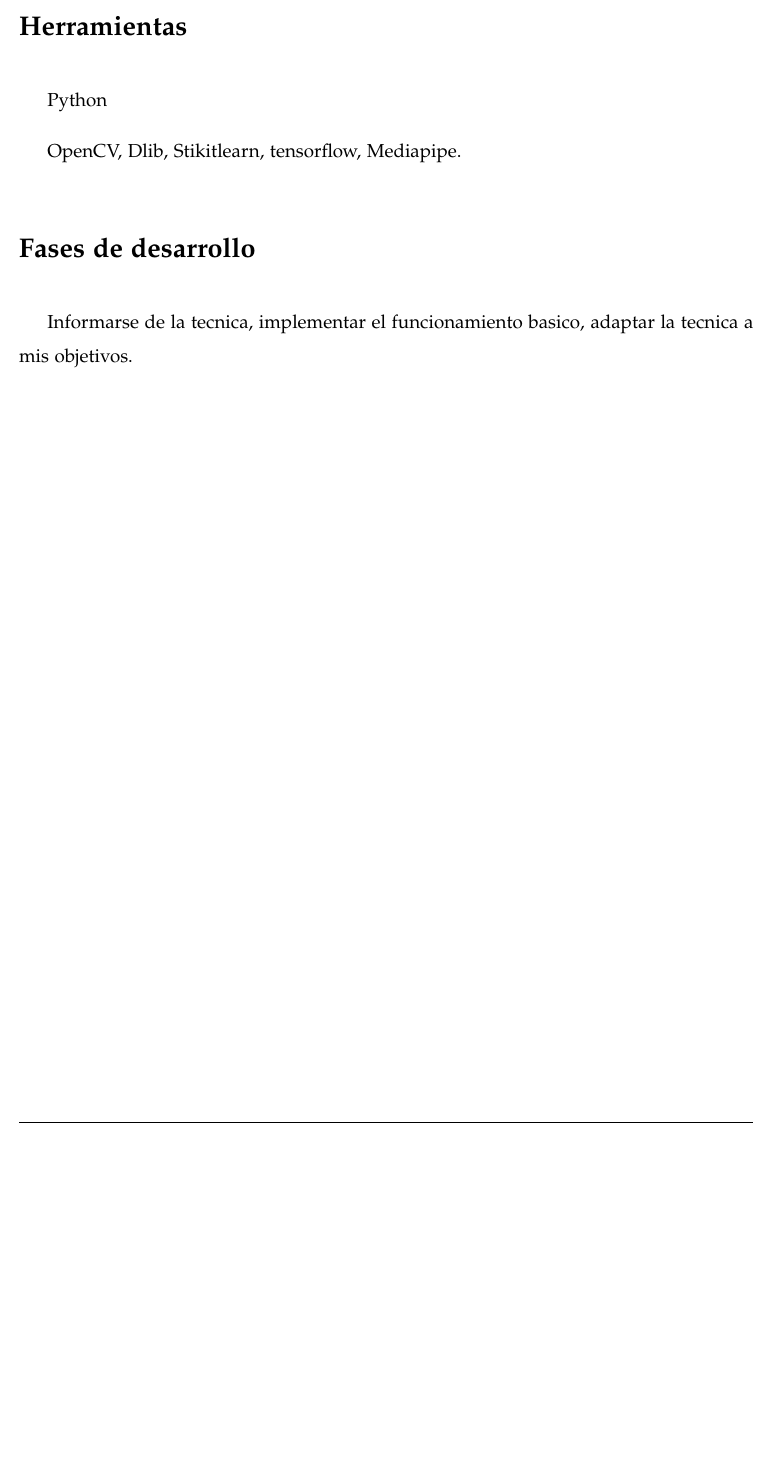
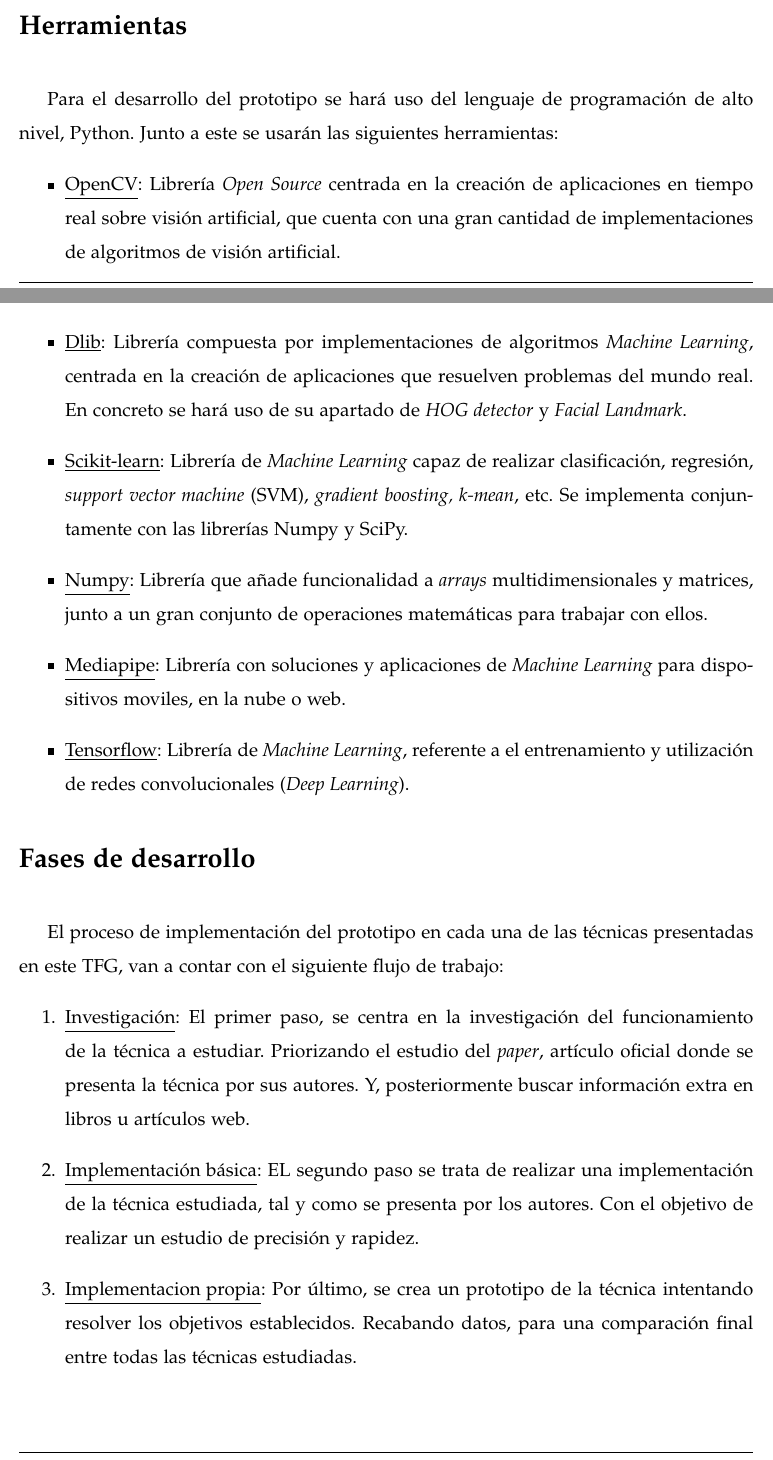
Before and after one commit to JuanjoMorell/TFG, a LaTeX book (proyecto.tex, which reads capitulo3.tex): part of page 17 of 48 before the commit and two parts of pages 16 and 17 of 48 after it, the two joined at a grey line, cut so that both start at the same text, the shorter picture padded with empty space. Compiled offline with pdfLaTeX.

Commit message:
Metodologia

```diff
--- a/capitulo3.tex
+++ b/capitulo3.tex
@@ -51,5 +51,5 @@
 	\end{center}
 \end{table}
 
-\vspace{0.3cm}
+\vspace{-0.8cm}
 
@@ -57,9 +56,23 @@
 \section*{Herramientas}
 
-Python
+Para el desarrollo del prototipo se hará uso del lenguaje de programación de alto nivel, Python. Junto a este se usarán las siguientes herramientas:
 
-OpenCV, Dlib, Stikitlearn, tensorflow, Mediapipe.
+\begin{itemize}
+	\item \underline{OpenCV}: Librería \textit{Open Source} centrada en la creación de aplicaciones en tiempo real sobre visión artificial, que cuenta con una gran cantidad de implementaciones de algoritmos de visión artificial.
+	\item \underline{Dlib}: Librería compuesta por implementaciones de algoritmos \textit{Machine Learning}, centrada en la creación de aplicaciones que resuelven problemas del mundo real. En concreto se hará uso de su apartado de \textit{HOG detector} y \textit{Facial Landmark}.
+	\item \underline{Scikit-learn}: Librería de \textit{Machine Learning} capaz de realizar clasificación, regresión, \textit{support vector machine} (SVM), \textit{gradient boosting, \textit{k-mean}}, etc. Se implementa conjuntamente con las librerías Numpy y SciPy.
+	\item \underline{Numpy}: Librería que añade funcionalidad a \textit{arrays} multidimensionales y matrices, junto a un gran conjunto de operaciones matemáticas para trabajar con ellos.
+	\item \underline{Mediapipe}: Librería con soluciones y aplicaciones de \textit{Machine Learning} para dispositivos moviles, en la nube o web.
+	\item \underline{Tensorflow}: Librería de \textit{Machine Learning}, referente a el entrenamiento y utilización de redes convolucionales (\textit{Deep Learning}).
+\end{itemize}
 
+\vspace{-0.5cm}
 \section*{Fases de desarrollo}
 
-Informarse de la tecnica, implementar el funcionamiento basico, adaptar la tecnica a mis objetivos.
+El proceso de implementación del prototipo en cada una de las técnicas presentadas en este TFG, van a contar con el siguiente flujo de trabajo:
+
+\begin{enumerate}
+	\item \underline{Investigación}: El primer paso, se centra en la investigación del funcionamiento de la técnica a estudiar. Priorizando el estudio del \textit{paper}, artículo oficial donde se presenta la técnica por sus autores. Y, posteriormente buscar información extra en libros u artículos web.
+	\item \underline{Implementación básica}: EL segundo paso se trata de realizar una implementación de la técnica estudiada, tal y como se presenta por los autores. Con el objetivo de realizar un estudio de precisión y rapidez.
+	\item \underline{Implementacion propia}: Por último, se crea un prototipo de la técnica intentando resolver los objetivos establecidos. Recabando datos, para una comparación final entre todas las técnicas estudiadas.
+\end{enumerate}
```
Also changed, not shown: capitulo3.tex (1 more changed lines), 6 other files.
